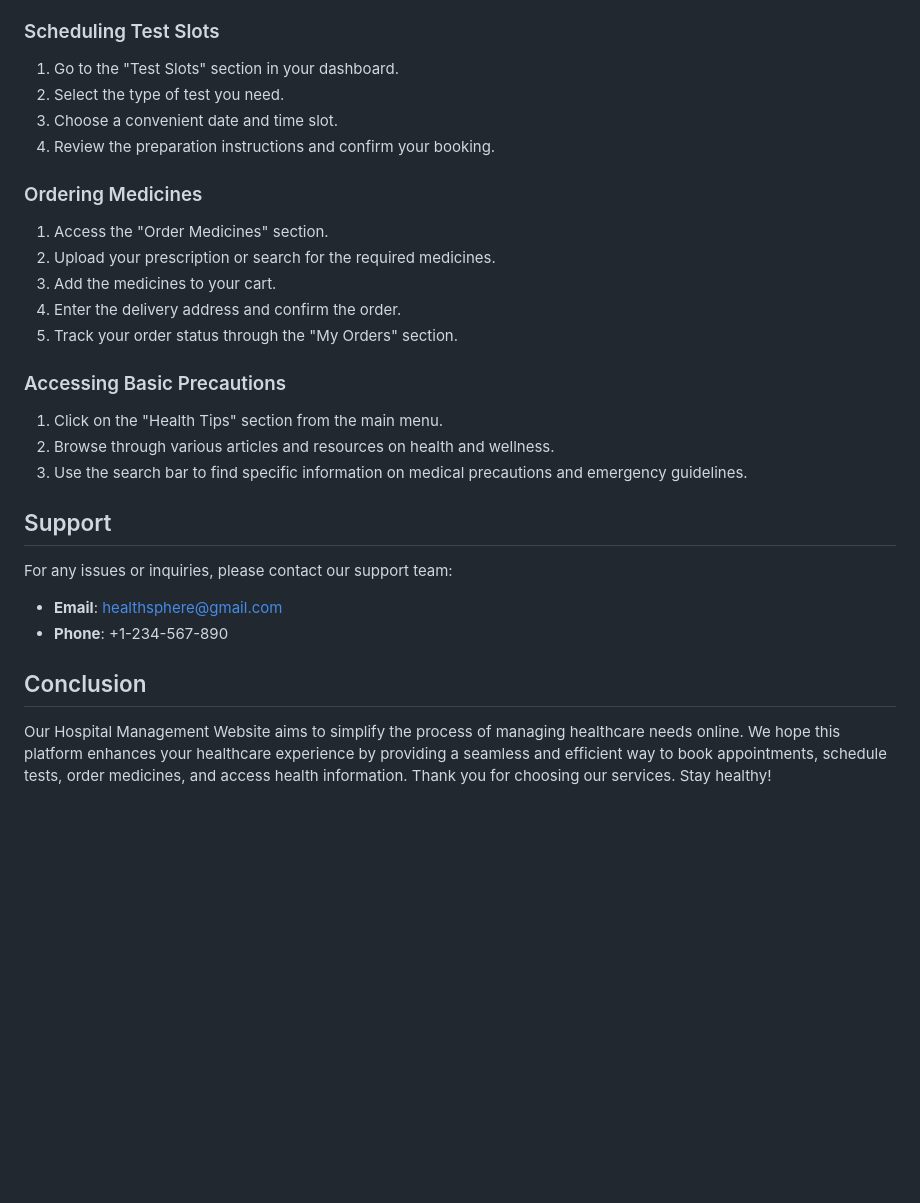
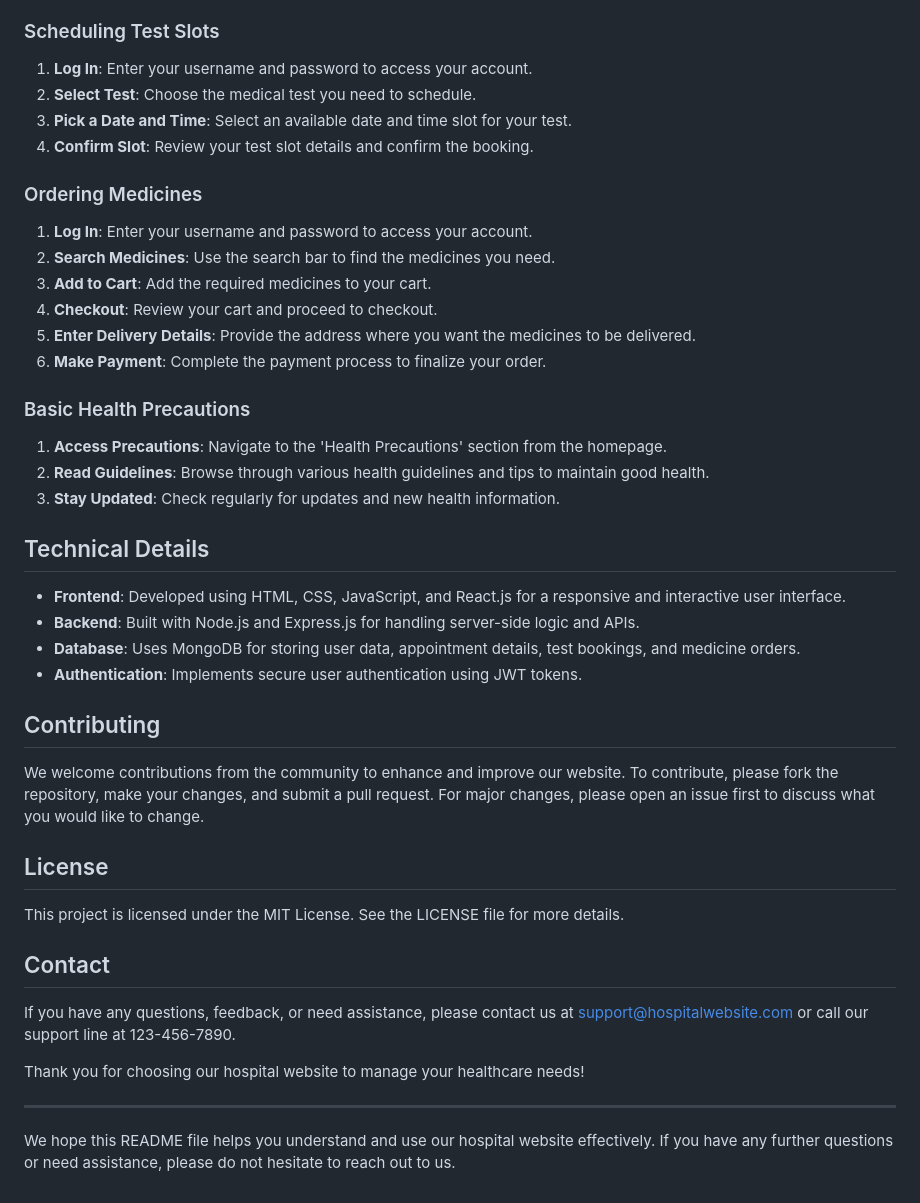
Before and after one commit to susstar/hospital-site, a Markdown page: README.md, the part around one of its changes. GitHub-like rendering; blank space fills up the shorter version.

```diff
--- a/README.md
+++ b/README.md
@@ -57,26 +39,47 @@ Welcome to our Hospital Management Website, your one-stop solution for managing
 
 ### Scheduling Test Slots
-1. Go to the "Test Slots" section in your dashboard.
-2. Select the type of test you need.
-3. Choose a convenient date and time slot.
-4. Review the preparation instructions and confirm your booking.
+
+1. **Log In**: Enter your username and password to access your account.
+2. **Select Test**: Choose the medical test you need to schedule.
+3. **Pick a Date and Time**: Select an available date and time slot for your test.
+4. **Confirm Slot**: Review your test slot details and confirm the booking.
 
 ### Ordering Medicines
-1. Access the "Order Medicines" section.
-2. Upload your prescription or search for the required medicines.
-3. Add the medicines to your cart.
-4. Enter the delivery address and confirm the order.
-5. Track your order status through the "My Orders" section.
 
-### Accessing Basic Precautions
-1. Click on the "Health Tips" section from the main menu.
-2. Browse through various articles and resources on health and wellness.
-3. Use the search bar to find specific information on medical precautions and emergency guidelines.
+1. **Log In**: Enter your username and password to access your account.
+2. **Search Medicines**: Use the search bar to find the medicines you need.
+3. **Add to Cart**: Add the required medicines to your cart.
+4. **Checkout**: Review your cart and proceed to checkout.
+5. **Enter Delivery Details**: Provide the address where you want the medicines to be delivered.
+6. **Make Payment**: Complete the payment process to finalize your order.
 
-## Support
-For any issues or inquiries, please contact our support team:
-- **Email**: healthsphere@gmail.com
-- **Phone**: +1-234-567-890
+### Basic Health Precautions
 
-## Conclusion
-Our Hospital Management Website aims to simplify the process of managing healthcare needs online. We hope this platform enhances your healthcare experience by providing a seamless and efficient way to book appointments, schedule tests, order medicines, and access health information. Thank you for choosing our services. Stay healthy!
+1. **Access Precautions**: Navigate to the 'Health Precautions' section from the homepage.
+2. **Read Guidelines**: Browse through various health guidelines and tips to maintain good health.
+3. **Stay Updated**: Check regularly for updates and new health information.
+
+## Technical Details
+
+- **Frontend**: Developed using HTML, CSS, JavaScript, and React.js for a responsive and interactive user interface.
+- **Backend**: Built with Node.js and Express.js for handling server-side logic and APIs.
+- **Database**: Uses MongoDB for storing user data, appointment details, test bookings, and medicine orders.
+- **Authentication**: Implements secure user authentication using JWT tokens.
+
+## Contributing
+
+We welcome contributions from the community to enhance and improve our website. To contribute, please fork the repository, make your changes, and submit a pull request. For major changes, please open an issue first to discuss what you would like to change.
+
+## License
+
+This project is licensed under the MIT License. See the LICENSE file for more details.
+
+## Contact
+
+If you have any questions, feedback, or need assistance, please contact us at support@hospitalwebsite.com or call our support line at 123-456-7890.
+
+Thank you for choosing our hospital website to manage your healthcare needs!
+
+---
+
+We hope this README file helps you understand and use our hospital website effectively. If you have any further questions or need assistance, please do not hesitate to reach out to us.
```
Also changed, not shown: other parts of README.md (+29 -47 lines).
